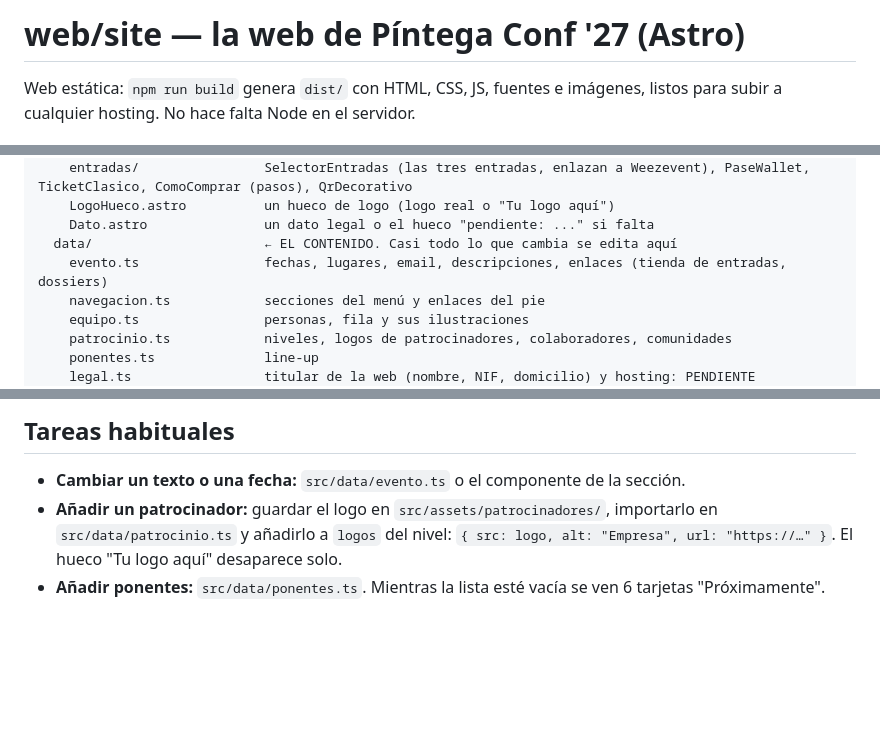
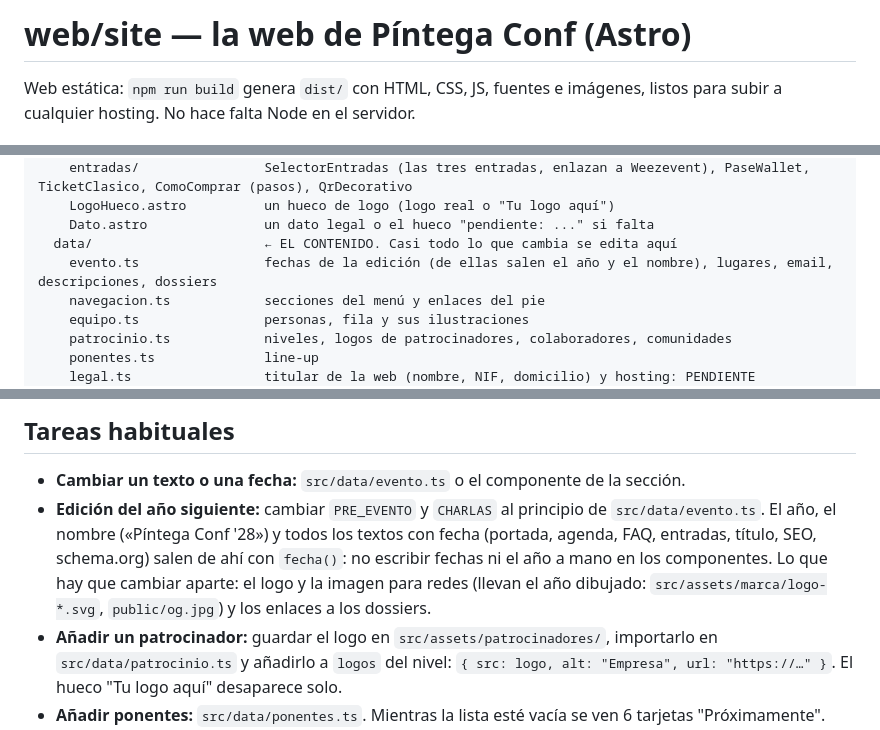
Before and after one commit to PintegaConf/pintegaconf-web, a Markdown page: web/site/README.md, 3 parts joined by grey strips. Drawn GitHub-style; blank space fills up the shorter version.

Commit message:
Documentar cómo cambiar de edición
- web/site/README.md: para el año siguiente, cambiar PRE_EVENTO y CHARLAS
  en src/data/evento.ts; qué sale de ahí y qué hay que cambiar aparte
  (logo y og.jpg con el año dibujado, dossiers).
- CLAUDE.md: la regla de no escribir nunca el año ni un día a mano en los
  componentes (usar fecha() y mayuscula()).

Co-Authored-By: Claude Opus 5.5 <noreply@anthropic.com>

```diff
--- a/web/site/README.md
+++ b/web/site/README.md
@@ -1,4 +1,4 @@
-# web/site — la web de Píntega Conf '27 (Astro)
+# web/site — la web de Píntega Conf (Astro)
 
 Web estática: `npm run build` genera `dist/` con HTML, CSS, JS, fuentes e imágenes, listos para
 subir a cualquier hosting. No hace falta Node en el servidor.
@@ -42,7 +42,7 @@ src/
     LogoHueco.astro          un hueco de logo (logo real o "Tu logo aquí")
     Dato.astro               un dato legal o el hueco "pendiente: ..." si falta
   data/                      ← EL CONTENIDO. Casi todo lo que cambia se edita aquí
-    evento.ts                fechas, lugares, email, descripciones, enlaces (tienda de entradas, dossiers)
+    evento.ts                fechas de la edición (de ellas salen el año y el nombre), lugares, email, descripciones, dossiers
     navegacion.ts            secciones del menú y enlaces del pie
     equipo.ts                personas, fila y sus ilustraciones
     patrocinio.ts            niveles, logos de patrocinadores, colaboradores, comunidades
@@ -68,6 +68,10 @@ se destapa a alguien del equipo) están marcados con `:global(...)`.
 ## Tareas habituales
 
 - **Cambiar un texto o una fecha:** `src/data/evento.ts` o el componente de la sección.
+- **Edición del año siguiente:** cambiar `PRE_EVENTO` y `CHARLAS` al principio de `src/data/evento.ts`. El año, el nombre
+  («Píntega Conf '28») y todos los textos con fecha (portada, agenda, FAQ, entradas, título, SEO, schema.org) salen de ahí con
+  `fecha()`: no escribir fechas ni el año a mano en los componentes. Lo que hay que cambiar aparte: el logo y la imagen para
+  redes (llevan el año dibujado: `src/assets/marca/logo-*.svg`, `public/og.jpg`) y los enlaces a los dossiers.
 - **Añadir un patrocinador:** guardar el logo en `src/assets/patrocinadores/`, importarlo en `src/data/patrocinio.ts` y añadirlo a `logos` del nivel: `{ src: logo, alt: "Empresa", url: "https://…" }`. El hueco "Tu logo aquí" desaparece solo.
 - **Añadir ponentes:** `src/data/ponentes.ts`. Mientras la lista esté vacía se ven 6 tarjetas "Próximamente".
 - **Ilustraciones de alguien del equipo:**
```
Also changed, not shown: claude/CLAUDE.md (+1 -0 lines).
